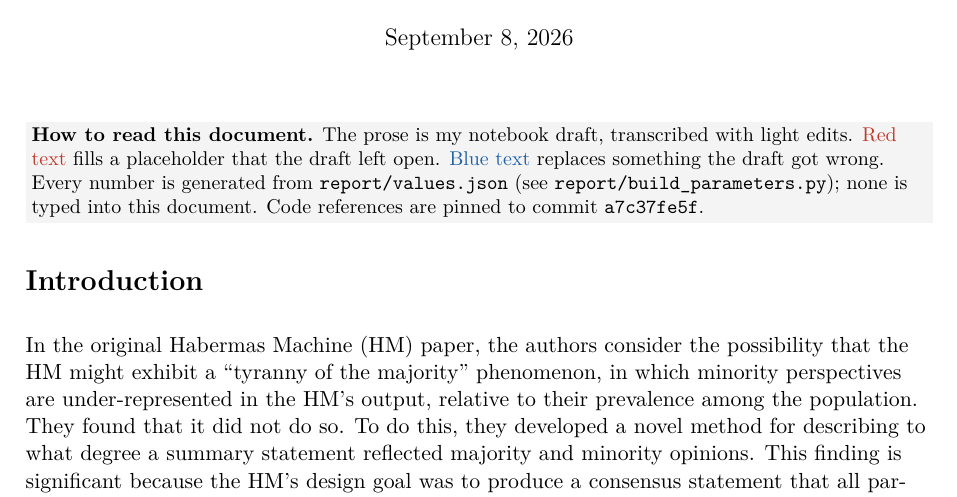
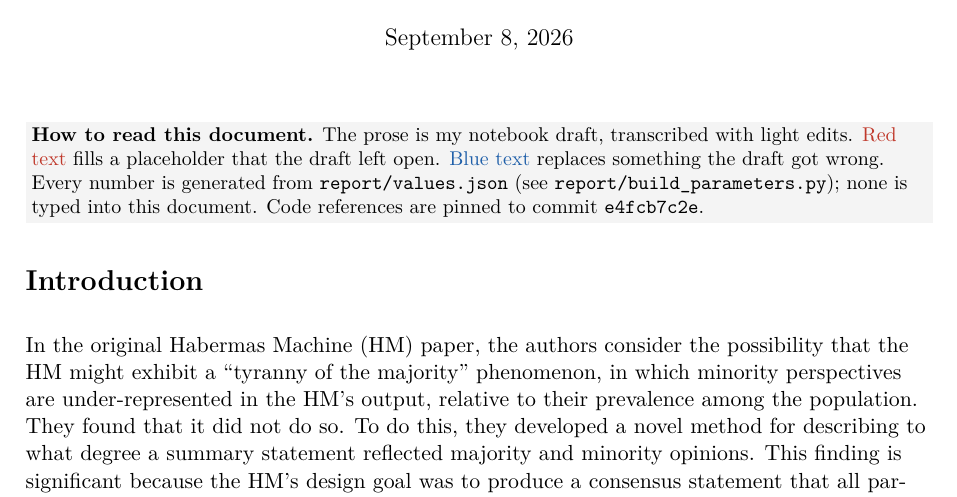
Before and after one commit to daxmavy/habermas-replication, a LaTeX document (report/fig4c_report.tex, which reads report/codelinks.tex): part of page 1 of 11, cut so that both start at the same text. Compiled offline with pdfLaTeX.

Commit message:
Pin report code references to the committed tree
Regenerate codelinks.tex against the commit that sets \repourl and rebuild
the PDF, so each code reference links to those exact lines on GitHub.

X-Agent-VM: habermas-replication
Co-Authored-By: Claude Fable 5.1 <noreply@anthropic.com>
Claude-Session: https://claude.ai/code/session_01Lx8qV1KYjgNik45cje5zWs

```diff
--- a/report/codelinks.tex
+++ b/report/codelinks.tex
@@ -1,6 +1,6 @@
 % GENERATED by report/codelinks.py -- do not edit.
-\newcommand{\repocommit}{a7c37fe5f}
-\newcommand{\repocommitfull}{a7c37fe5f7c20979d22295a60ce43dd9943e9962}
+\newcommand{\repocommit}{e4fcb7c2e}
+\newcommand{\repocommitfull}{e4fcb7c2e638bf56eee4c4eecbd84d56ec6227fb}
 
 \newcommand{\codeApproach}{\CodeRef{hm_fig4c/data.py}{hm\_fig4c/data.py}{109}{199}{build\_tables()} \CodeRef{hm_fig4c/data.py}{hm\_fig4c/data.py}{232}{243}{prepare()} \CodeRef{hm_fig4c/preprocess.py}{hm\_fig4c/preprocess.py}{50}{61}{preregistered\_launches()} \CodeRef{hm_fig4c/preprocess.py}{hm\_fig4c/preprocess.py}{41}{47}{filter\_by\_number\_of\_groups\_of\_min\_size()}}
 \newcommand{\codeMinority}{\CodeRef{hm_fig4c/analysis.py}{hm\_fig4c/analysis.py}{68}{102}{assign\_minority()} \CodeRef{hm_fig4c/pipeline.py}{hm\_fig4c/pipeline.py}{38}{43}{select\_cohort()}}
```
Also changed, not shown: report/fig4c_report.pdf.
